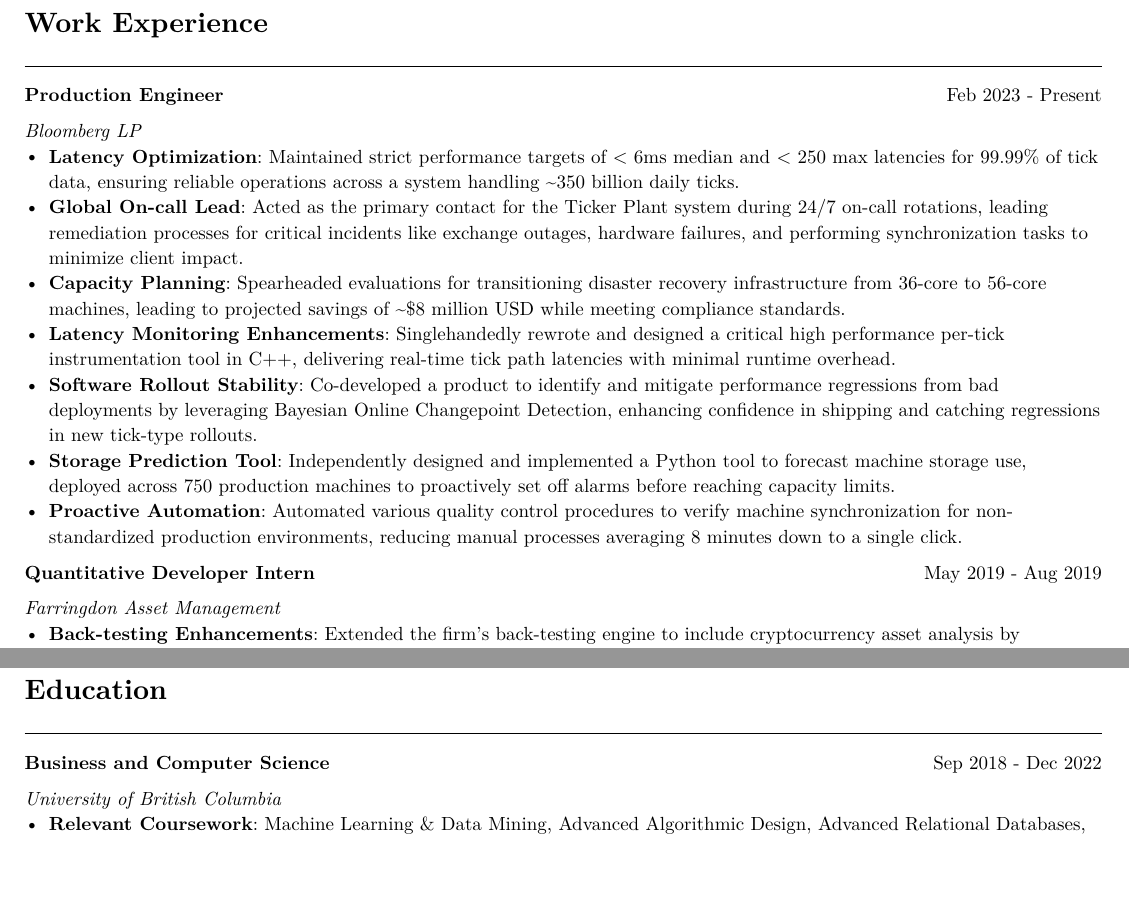
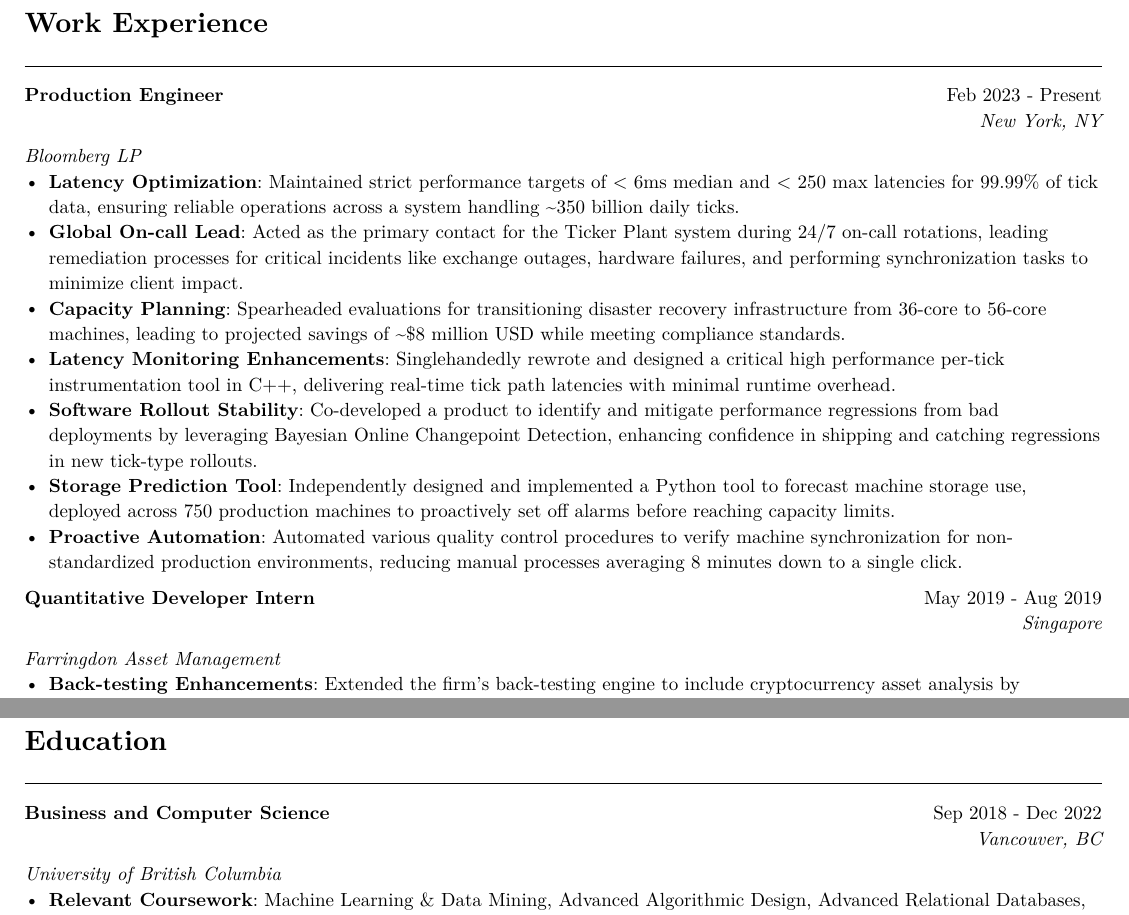
Before and after one commit to LV/resume, a Typst document (resume.typ): two parts of the page, joined at a grey line, cut so that both start at the same text, the shorter picture padded with empty space. The pictures show the PDF file resume.pdf that the author committed with the source.

Commit message:
Add locations under dates

```diff
--- a/resume.typ
+++ b/resume.typ
@@ -27,7 +27,11 @@
   columns: (auto, 1fr),
   gutter: 1em,
   [*Production Engineer*],
-  align(right)[Feb 2023 - Present]
+  align(right)[
+    Feb 2023 - Present
+    #linebreak()
+    #text(style: "italic")[New York, NY]
+  ]
 )
 #text(style: "italic")[Bloomberg LP]
   - *Latency Optimization*: Maintained strict performance targets of < 6ms median and < 250 max latencies for 99.99% of tick data, ensuring reliable operations across a system handling \~350 billion daily ticks.
@@ -43,7 +47,11 @@
   columns: (auto, 1fr),
   gutter: 1em,
   [*Quantitative Developer Intern*],
-  align(right)[May 2019 - Aug 2019]
+  align(right)[
+    May 2019 - Aug 2019
+    #linebreak()
+    #text(style: "italic")[Singapore]
+  ]
 )
 #text(style: "italic")[Farringdon Asset Management]
   - *Back-testing Enhancements*: Extended the firm's back-testing engine to include cryptocurrency asset analysis by integrating new data pipelines using CCTX and Binance, enabling quantitative evaluation of crypto markets.
@@ -58,7 +66,11 @@
   columns: (auto, 1fr),
   gutter: 1em,
   [*Business and Computer Science*],
-  align(right)[Sep 2018 - Dec 2022]
+  align(right)[
+    Sep 2018 - Dec 2022
+    #linebreak()
+    #text(style: "italic")[Vancouver, BC]
+  ]
 )
 #text(style: "italic")[University of British Columbia]
   - *Relevant Coursework*: Machine Learning & Data Mining, Advanced Algorithmic Design, Advanced Relational Databases, Theory of Computation, Advanced Software Construction, Functional & Logic Programming, Matrix Algebra, Empirical Economics, Calculus III, Information Systems Analysis & Design
```
Also changed, not shown: resume.pdf.
